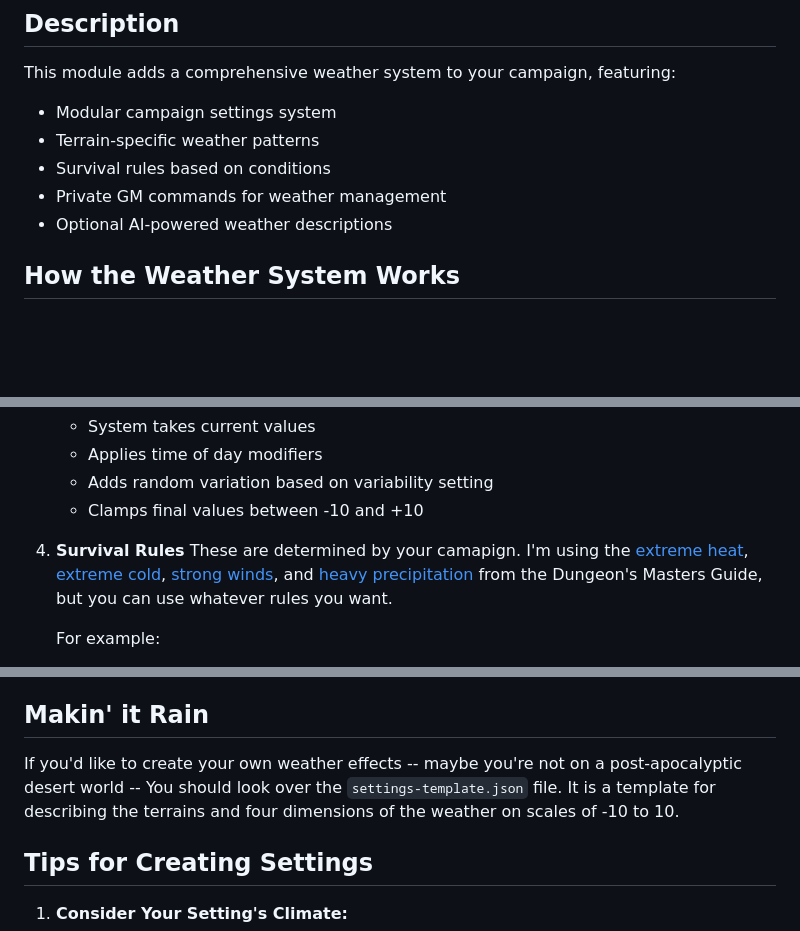
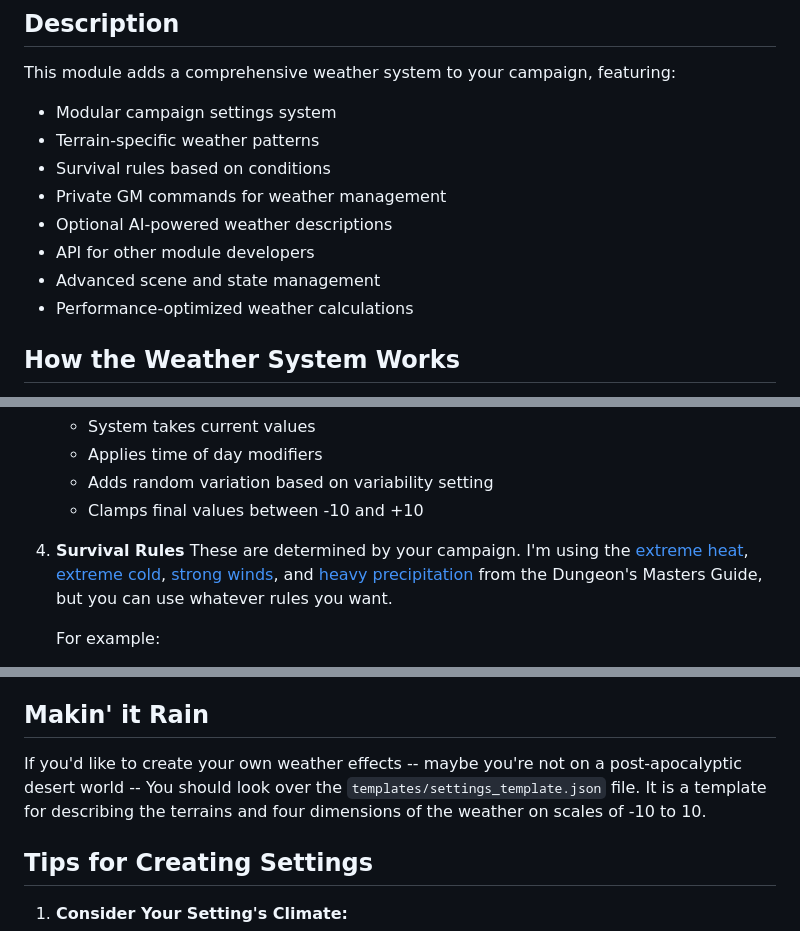
Before and after one commit to ctbritt/dimensional-weather, a Markdown page: README.md, 3 parts joined by grey strips. Rendered like a GitHub page; blank space fills up the shorter version.

```diff
--- a/README.md
+++ b/README.md
@@ -10,6 +10,9 @@ This module adds a comprehensive weather system to your campaign, featuring:
 - Survival rules based on conditions
 - Private GM commands for weather management
 - Optional AI-powered weather descriptions
+- API for other module developers
+- Advanced scene and state management
+- Performance-optimized weather calculations
 
 ## How the Weather System Works
 The Dimensional Weather system was inspired by the hex flower power described at [Goblin's Henchman](https://goblinshenchman.wordpress.com/hex-power-flower/). It uses a dynamic, multi-dimensional approach to weather generation that combines:
@@ -69,7 +72,7 @@ Let's see how weather is generated for a Scrub Plains terrain (from my Dark Sun
    - Clamps final values between -10 and +10
 
 4. **Survival Rules**
-   These are determined by your camapign. I'm using the [extreme heat](https://www.dndbeyond.com/sources/dnd/dmg-2024/dms-toolbox#ExtremeHeat), [extreme cold](https://www.dndbeyond.com/sources/dnd/dmg-2024/dms-toolbox#ExtremeCold), [strong winds](https://www.dndbeyond.com/sources/dnd/dmg-2024/dms-toolbox#ExtremeHeat), and [heavy precipitation](https://www.dndbeyond.com/sources/dnd/dmg-2024/dms-toolbox#HeavyPrecipitation) from the Dungeon's Masters Guide, but you can use whatever rules you want.
+   These are determined by your campaign. I'm using the [extreme heat](https://www.dndbeyond.com/sources/dnd/dmg-2024/dms-toolbox#ExtremeHeat), [extreme cold](https://www.dndbeyond.com/sources/dnd/dmg-2024/dms-toolbox#ExtremeCold), [strong winds](https://www.dndbeyond.com/sources/dnd/dmg-2024/dms-toolbox#ExtremeHeat), and [heavy precipitation](https://www.dndbeyond.com/sources/dnd/dmg-2024/dms-toolbox#HeavyPrecipitation) from the Dungeon's Masters Guide, but you can use whatever rules you want.
 
    For example:
    - Temperature ≥ 2: Double water consumption
@@ -127,7 +130,7 @@ Doesn't Simple Weather do this much more simply? Good point! And it does, yes. B
 So, I started looking around for solutions, found [this weather system](https://arena.athas.org/t/athasian-6-dimensional-weather-chart/2640) and then went down a rabbit hole. Full disclosure: I made **heavy** use of AI in developing this, so if that's not your jam, I totally get it.
 
 ## Makin' it Rain
-If you'd like to create your own weather effects -- maybe you're not on a post-apocalyptic desert world -- You should look over the `settings-template.json` file. It is a template for describing the terrains and four dimensions of the weather on scales of -10 to 10.
+If you'd like to create your own weather effects -- maybe you're not on a post-apocalyptic desert world -- You should look over the `templates/settings_template.json` file. It is a template for describing the terrains and four dimensions of the weather on scales of -10 to 10.
 
 ## Tips for Creating Settings
 
```
Also changed, not shown: other parts of README.md (+30 -7 lines).
